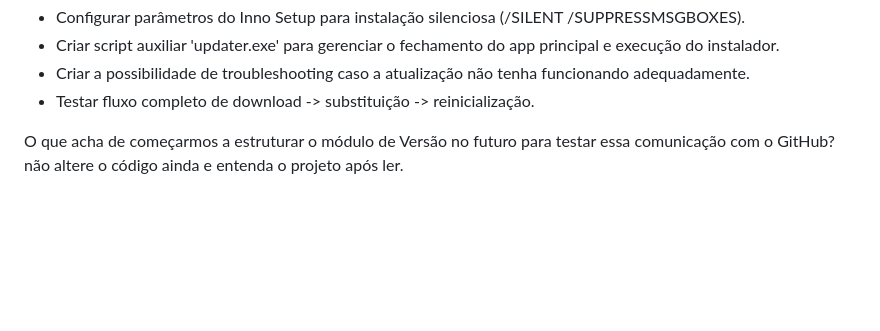
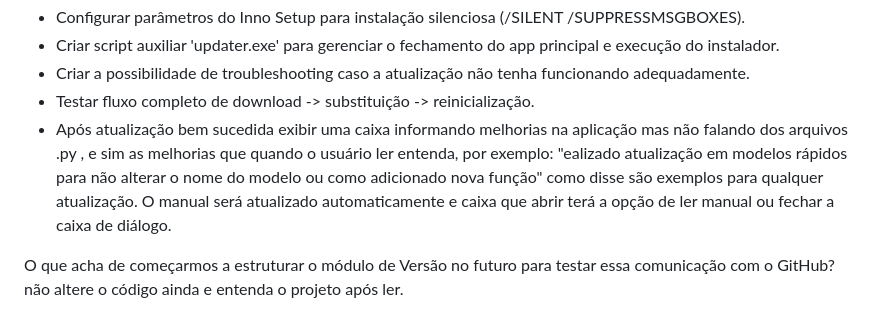
Before and after one commit to Eddy8080/Structure-Builder-Pro, a Markdown page: atualizacao.automatico.md, the part around the change. GitHub-like rendering; blank space fills up the shorter version.

Commit message:
inserido atualizacao_automatico.md para implementação

```diff
--- a/atualizacao.automatico.md
+++ b/atualizacao.automatico.md
@@ -94,5 +94,6 @@
    * Criar script auxiliar 'updater.exe' para gerenciar o fechamento do app principal e execução do instalador.
    * Criar a possibilidade de troubleshooting caso a atualização não tenha funcionando adequadamente.
    * Testar fluxo completo de download -> substituição -> reinicialização.
+   * Após atualização bem sucedida exibir uma caixa informando melhorias na aplicação mas não falando dos arquivos .py , e sim as melhorias que quando o usuário ler entenda, por exemplo: "ealizado atualização em modelos rápidos para não alterar o nome do modelo ou como adicionado nova função" como disse são exemplos para qualquer atualização. O manual será atualizado automaticamente e caixa que abrir terá a opção de ler manual ou fechar a caixa de diálogo.
 
   O que acha de começarmos a estruturar o módulo de Versão no futuro para testar essa comunicação com o GitHub? não altere o código ainda e entenda o projeto após ler.
```
